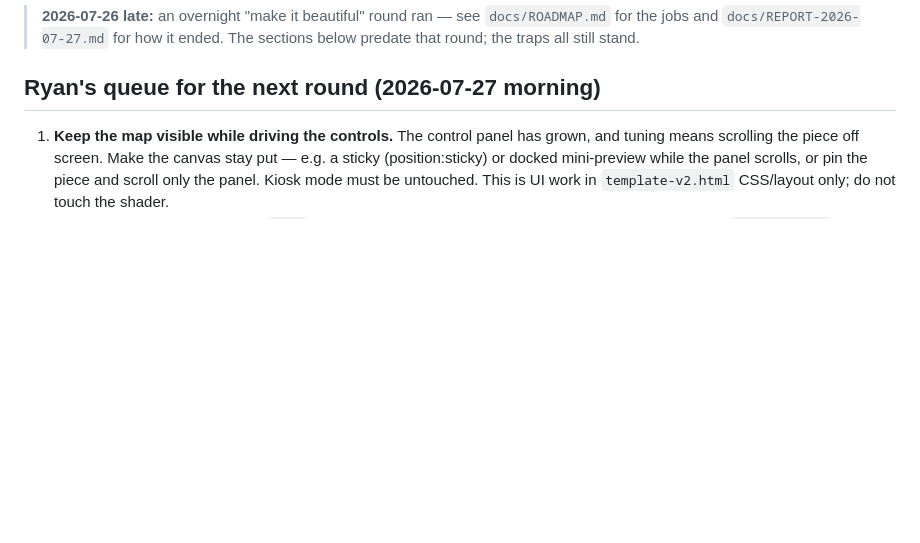
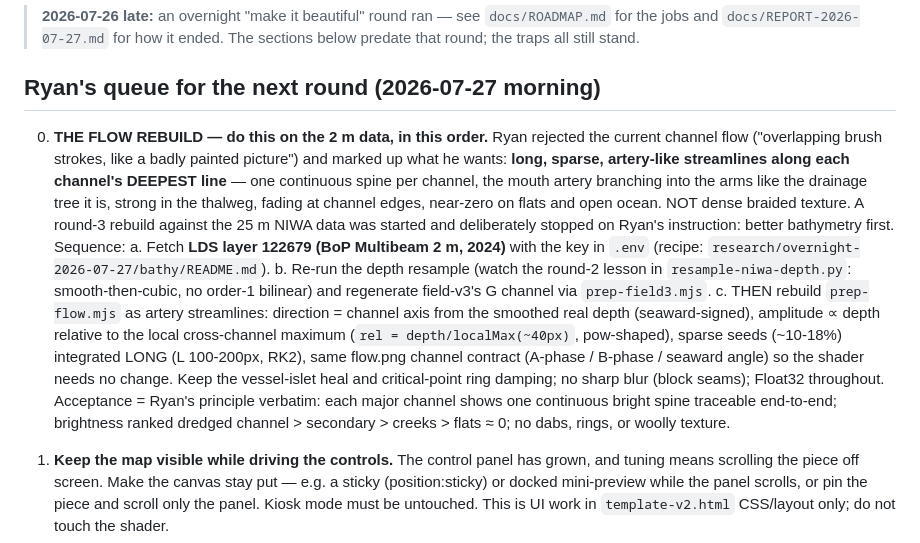
Before and after one commit to Ryan3553/TideMap, a Markdown page: docs/NEXT-SESSION.md, the part around the change. Rendered like a GitHub page; blank space fills up the shorter version.

Commit message:
Queue the artery-flow rebuild behind the 2m multibeam fetch
Ryan rejected the brush-stroke flow and supplied the principle: one long
streamline per channel along its deepest line, branching like the drainage
tree. A rebuild against the 25m NIWA grid was stopped on his instruction -
the 2m LINZ multibeam (key now in .env) lands first, then the depth resample,
then the artery rebuild. Full sequence and acceptance criteria in
NEXT-SESSION so the next agent runs it without re-deriving anything.

Co-Authored-By: Claude Fable 5 <noreply@anthropic.com>

```diff
--- a/docs/NEXT-SESSION.md
+++ b/docs/NEXT-SESSION.md
@@ -5,6 +5,30 @@
 > that round; the traps all still stand.
 
 ## Ryan's queue for the next round (2026-07-27 morning)
+
+0. **THE FLOW REBUILD — do this on the 2 m data, in this order.** Ryan rejected the current
+   channel flow ("overlapping brush strokes, like a badly painted picture") and marked up
+   what he wants: **long, sparse, artery-like streamlines along each channel's DEEPEST
+   line** — one continuous spine per channel, the mouth artery branching into the arms like
+   the drainage tree it is, strong in the thalweg, fading at channel edges, near-zero on
+   flats and open ocean. NOT dense braided texture. A round-3 rebuild against the 25 m NIWA
+   data was started and deliberately stopped on Ryan's instruction: better bathymetry first.
+   Sequence:
+   a. Fetch **LDS layer 122679 (BoP Multibeam 2 m, 2024)** with the key in `.env`
+      (recipe: `research/overnight-2026-07-27/bathy/README.md`).
+   b. Re-run the depth resample (watch the round-2 lesson in `resample-niwa-depth.py`:
+      smooth-then-cubic, no order-1 bilinear) and regenerate field-v3's G channel via
+      `prep-field3.mjs`.
+   c. THEN rebuild `prep-flow.mjs` as artery streamlines: direction = channel axis from the
+      smoothed real depth (seaward-signed), amplitude ∝ depth relative to the local
+      cross-channel maximum (`rel = depth/localMax(~40px)`, pow-shaped), sparse seeds
+      (~10-18%) integrated LONG (L 100-200px, RK2), same flow.png channel contract
+      (A-phase / B-phase / seaward angle) so the shader needs no change. Keep the
+      vessel-islet heal and critical-point ring damping; no sharp blur (block seams);
+      Float32 throughout.
+   Acceptance = Ryan's principle verbatim: each major channel shows one continuous bright
+   spine traceable end-to-end; brightness ranked dredged channel > secondary > creeks >
+   flats ≈ 0; no dabs, rings, or woolly texture.
 
 1. **Keep the map visible while driving the controls.** The control panel has grown, and
    tuning means scrolling the piece off screen. Make the canvas stay put — e.g. a sticky
```
